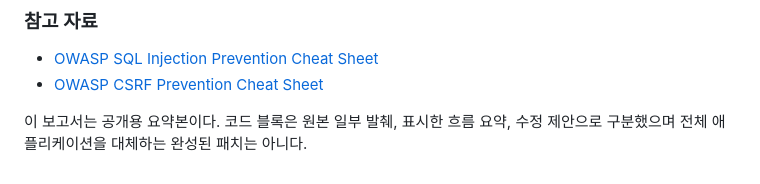
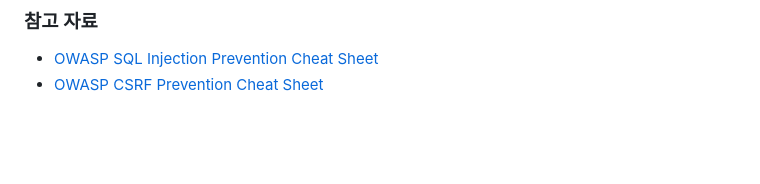
Before and after one commit to Hyunjun39/club-activities, a Markdown page: security-review-public.md, the part around the change. GitHub-like rendering; blank space fills up the shorter version.

Commit message:
보고서 마지막 안내 문장 삭제

```diff
--- a/security-review-public.md
+++ b/security-review-public.md
@@ -571,5 +571,3 @@ catch (PDOException $e) {
 
 - [OWASP SQL Injection Prevention Cheat Sheet](https://cheatsheetseries.owasp.org/cheatsheets/SQL_Injection_Prevention_Cheat_Sheet.html)
 - [OWASP CSRF Prevention Cheat Sheet](https://cheatsheetseries.owasp.org/cheatsheets/Cross-Site_Request_Forgery_Prevention_Cheat_Sheet.html)
-
-이 보고서는 공개용 요약본이다. 코드 블록은 원본 일부 발췌, 표시한 흐름 요약, 수정 제안으로 구분했으며 전체 애플리케이션을 대체하는 완성된 패치는 아니다.
```
